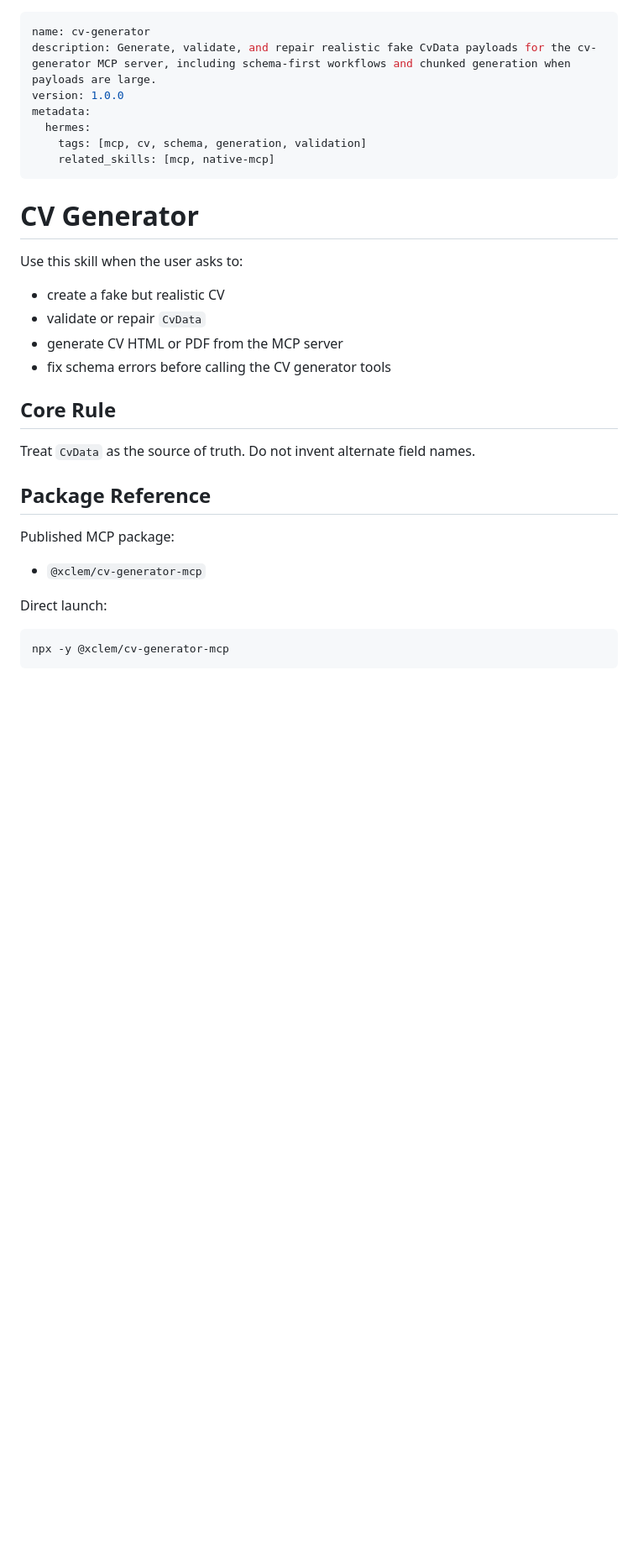
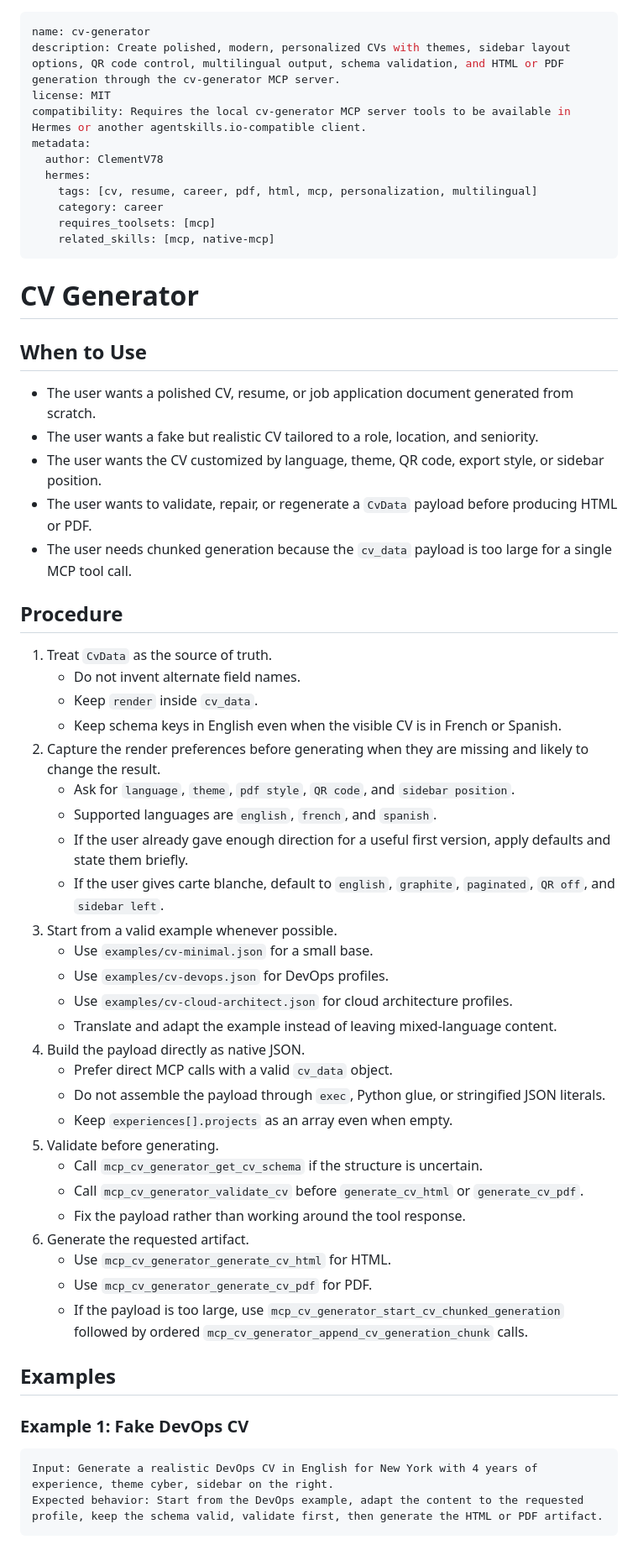
Before and after one commit to ClementV78/cv-generator-mcp, a Markdown page: skills/cv-generator/SKILL.md, the part around one of its changes. Shown at 84% size. Drawn GitHub-style; blank space fills up the shorter version.

Commit message:
docs(skill): align cv-generator with HermesHub validator

````diff
--- a/skills/cv-generator/SKILL.md
+++ b/skills/cv-generator/SKILL.md
@@ -1,34 +1,59 @@
 ---
 name: cv-generator
-description: Generate, validate, and repair realistic fake CvData payloads for the cv-generator MCP server, including schema-first workflows and chunked generation when payloads are large.
-version: 1.0.0
+description: Create polished, modern, personalized CVs with themes, sidebar layout options, QR code control, multilingual output, schema validation, and HTML or PDF generation through the cv-generator MCP server.
+license: MIT
+compatibility: Requires the local cv-generator MCP server tools to be available in Hermes or another agentskills.io-compatible client.
 metadata:
+  author: ClementV78
   hermes:
-    tags: [mcp, cv, schema, generation, validation]
+    tags: [cv, resume, career, pdf, html, mcp, personalization, multilingual]
+    category: career
+    requires_toolsets: [mcp]
     related_skills: [mcp, native-mcp]
 ---
 
 # CV Generator
 
-Use this skill when the user asks to:
-- create a fake but realistic CV
-- validate or repair `CvData`
-- generate CV HTML or PDF from the MCP server
-- fix schema errors before calling the CV generator tools
+## When to Use
+- The user wants a polished CV, resume, or job application document generated from scratch.
+- The user wants a fake but realistic CV tailored to a role, location, and seniority.
+- The user wants the CV customized by language, theme, QR code, export style, or sidebar position.
+- The user wants to validate, repair, or regenerate a `CvData` payload before producing HTML or PDF.
+- The user needs chunked generation because the `cv_data` payload is too large for a single MCP tool call.
 
-## Core Rule
+## Procedure
+1. Treat `CvData` as the source of truth.
+   - Do not invent alternate field names.
+   - Keep `render` inside `cv_data`.
+   - Keep schema keys in English even when the visible CV is in French or Spanish.
+2. Capture the render preferences before generating when they are missing and likely to change the result.
+   - Ask for `language`, `theme`, `pdf style`, `QR code`, and `sidebar position`.
+   - Supported languages are `english`, `french`, and `spanish`.
+   - If the user already gave enough direction for a useful first version, apply defaults and state them briefly.
+   - If the user gives carte blanche, default to `english`, `graphite`, `paginated`, `QR off`, and `sidebar left`.
+3. Start from a valid example whenever possible.
+   - Use `examples/cv-minimal.json` for a small base.
+   - Use `examples/cv-devops.json` for DevOps profiles.
+   - Use `examples/cv-cloud-architect.json` for cloud architecture profiles.
+   - Translate and adapt the example instead of leaving mixed-language content.
+4. Build the payload directly as native JSON.
+   - Prefer direct MCP calls with a valid `cv_data` object.
+   - Do not assemble the payload through `exec`, Python glue, or stringified JSON literals.
+   - Keep `experiences[].projects` as an array even when empty.
+5. Validate before generating.
+   - Call `mcp_cv_generator_get_cv_schema` if the structure is uncertain.
+   - Call `mcp_cv_generator_validate_cv` before `generate_cv_html` or `generate_cv_pdf`.
+   - Fix the payload rather than working around the tool response.
+6. Generate the requested artifact.
+   - Use `mcp_cv_generator_generate_cv_html` for HTML.
+   - Use `mcp_cv_generator_generate_cv_pdf` for PDF.
+   - If the payload is too large, use `mcp_cv_generator_start_cv_chunked_generation` followed by ordered `mcp_cv_generator_append_cv_generation_chunk` calls.
 
-Treat `CvData` as the source of truth. Do not invent alternate field names.
+## Examples
 
-## Package Reference
-
-Published MCP package:
-
-- `@xclem/cv-generator-mcp`
-
-Direct launch:
-
-```bash
-npx -y @xclem/cv-generator-mcp
+### Example 1: Fake DevOps CV
+```text
+Input: Generate a realistic DevOps CV in English for New York with 4 years of experience, theme cyber, sidebar on the right.
+Expected behavior: Start from the DevOps example, adapt the content to the requested profile, keep the schema valid, validate first, then generate the HTML or PDF artifact.
 ```
 
````
Also changed, not shown: other parts of skills/cv-generator/SKILL.md (+23 -107 lines).
